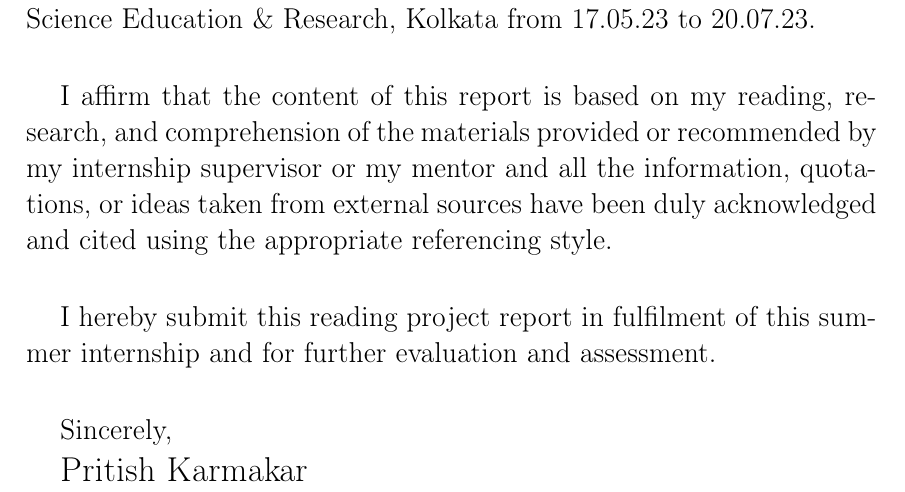
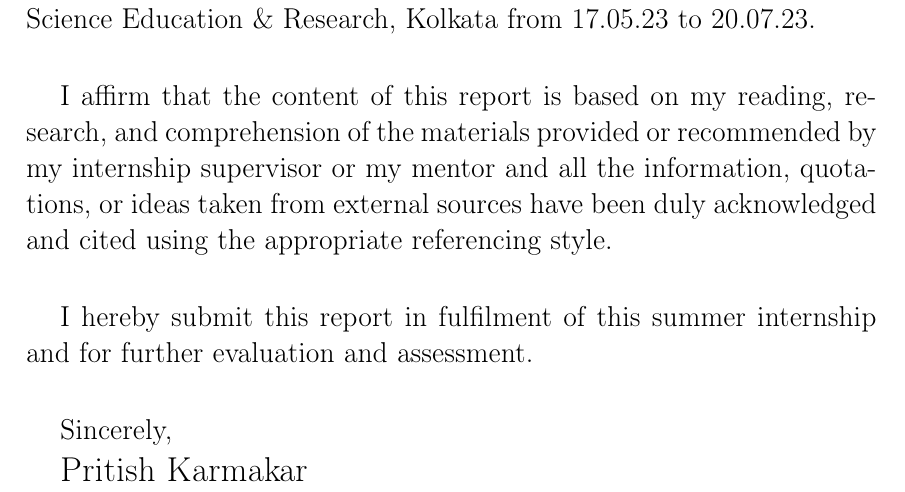
Before and after one commit to pritishkarmakar17/Summer23, a LaTeX document (REPORT.tex): part of page 2 of 54, cut so that both start at the same text. Compiled offline with pdfLaTeX.

Commit message:
Modified Aug

```diff
--- a/REPORT.tex
+++ b/REPORT.tex
@@ -87,7 +87,7 @@
 
 		I affirm that the content of this report is based on my reading, research, and comprehension of the materials provided or recommended by my internship supervisor or my mentor and all the information, quotations, or ideas taken from external sources have been duly acknowledged and cited using the appropriate referencing style.\\
 
-		I hereby submit this reading project report in fulfilment of
+		I hereby submit this report in fulfilment of
 		this summer internship and for further evaluation and assessment.\\
 
 		Sincerely,
```
Also changed, not shown: REPORT.tex (1 more changed lines), 2 other files.
